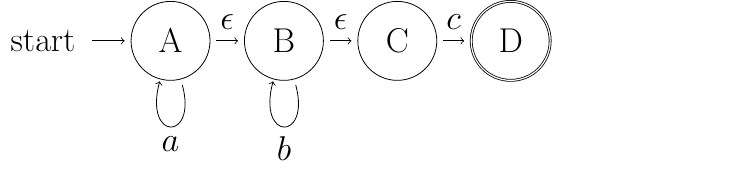
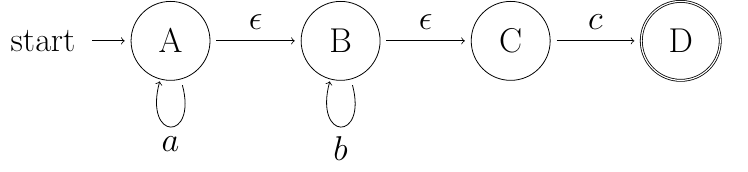
Before and after one commit to tsani/jerrington.me, a LaTeX figure (figures/2024-09-13-nfa-regex.tex): the whole page. Compiled offline with pdfLaTeX.

Commit message:
leetcode10: make nfa figure more spaced out

```diff
--- a/figures/2024-09-13-nfa-regex.tex
+++ b/figures/2024-09-13-nfa-regex.tex
@@ -6,7 +6,7 @@
 \begin{document}
 \fontsize{16}{20}\selectfont
 
-\begin{tikzpicture}[->, draw, black, auto, shorten >=3pt, shorten <=3pt, node distance = 2cm]
+\begin{tikzpicture}[->, draw, black, auto, shorten >=3pt, shorten <=3pt, node distance = 3cm]
   \node at (10, 0) (dummy) {};
 
   \node[initial,state] (A) {A};
```
